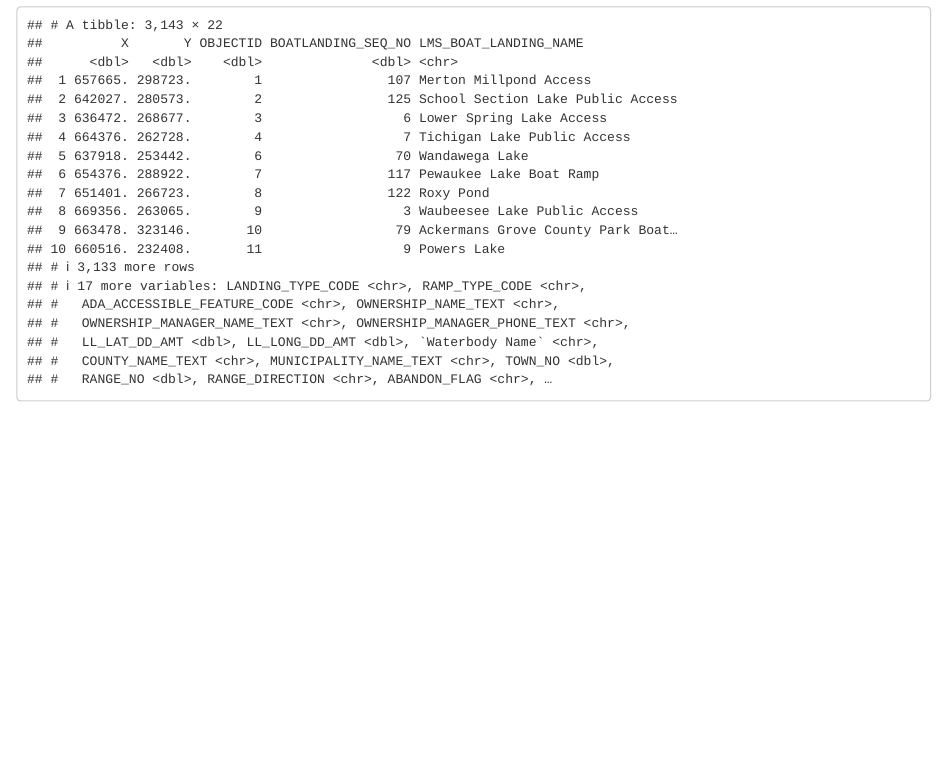
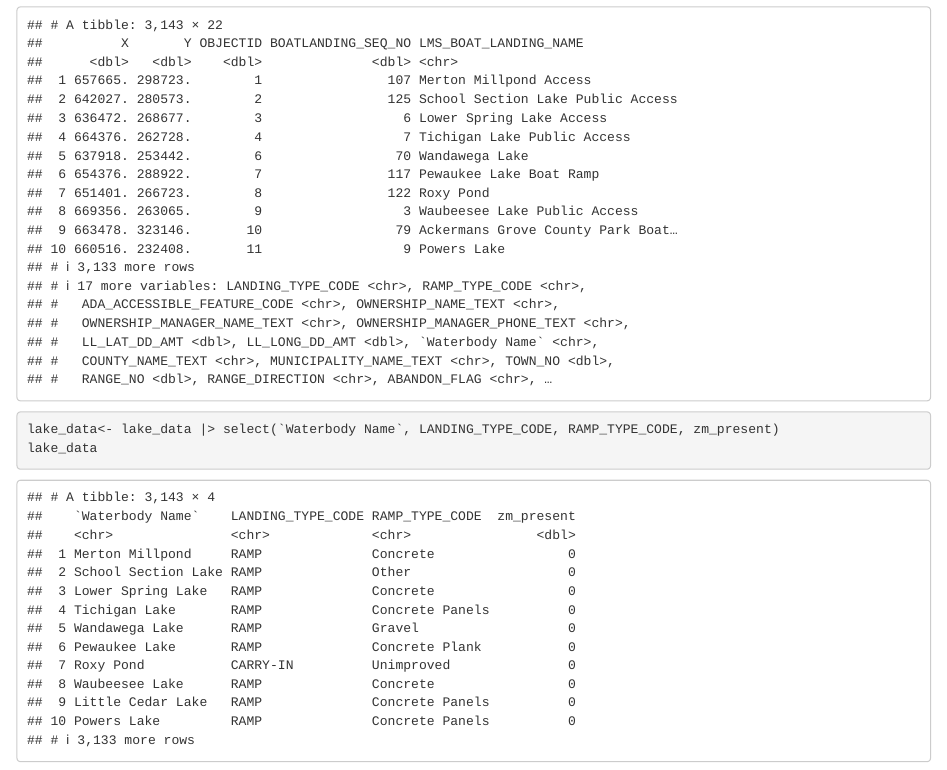
Before and after one commit to MBottemiller/PS270_Final_Project, an R Markdown document (index.Rmd): the page in a window 1100 px wide, from 2270 px down. Rendered offline with R 4.5, knitr and Pandoc, with nearby package versions; drawn as R Markdown's standard HTML page in place of the format the file asks for.

Commit message:
tidying up data table- need zm_present fixed

````diff
--- a/index.Rmd
+++ b/index.Rmd
@@ -47,3 +47,7 @@ lake_data <- lake_data |>
   mutate(zm_present = ifelse(is.na(zm_present), 0, 1))
 lake_data
 ```
+```{r}
+lake_data<- lake_data |> select(`Waterbody Name`, LANDING_TYPE_CODE, RAMP_TYPE_CODE, zm_present)
+lake_data
+```
````
